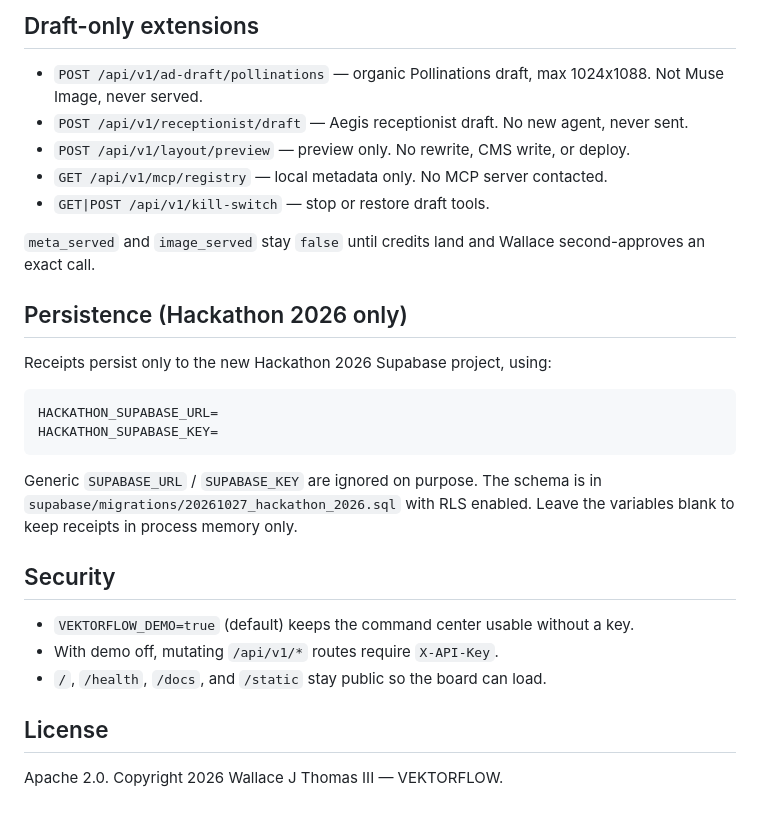
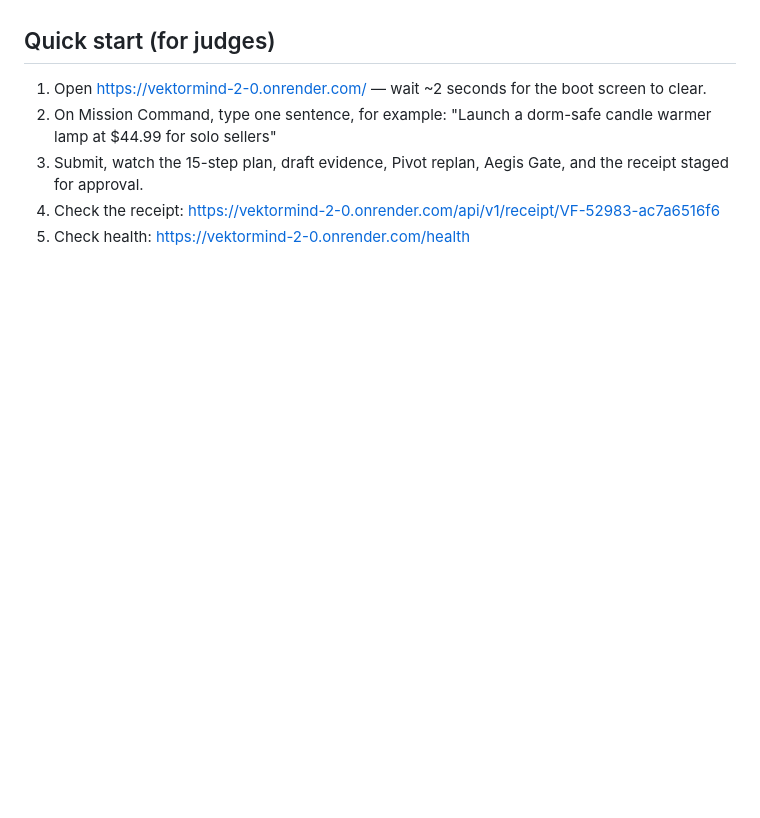
Before and after one commit to wallacethomas538-glitch/VektorMind-2.0, a Markdown page: README.md, the part around one of its changes. Drawn GitHub-style; blank space fills up the shorter version.

````diff
--- a/README.md
+++ b/README.md
@@ -100,33 +56,6 @@ A real mission returns its own staged receipt. An unknown id returns `404`.
-## Draft-only extensions
-
-- `POST /api/v1/ad-draft/pollinations` — organic Pollinations draft, max 1024x1088. Not Muse Image, never served.
-- `POST /api/v1/receptionist/draft` — Aegis receptionist draft. No new agent, never sent.
-- `POST /api/v1/layout/preview` — preview only. No rewrite, CMS write, or deploy.
-- `GET /api/v1/mcp/registry` — local metadata only. No MCP server contacted.
-- `GET|POST /api/v1/kill-switch` — stop or restore draft tools.
-
-`meta_served` and `image_served` stay `false` until credits land and Wallace
-second-approves an exact call.
-
-## Persistence (Hackathon 2026 only)
-
-Receipts persist only to the new Hackathon 2026 Supabase project, using:
-
-```bash
-HACKATHON_SUPABASE_URL=
-HACKATHON_SUPABASE_KEY=
-```
-
-Generic `SUPABASE_URL` / `SUPABASE_KEY` are ignored on purpose. The schema is in
-`supabase/migrations/20261027_hackathon_2026.sql` with RLS enabled. Leave the
-variables blank to keep receipts in process memory only.
-
-## Security
-
-- `VEKTORFLOW_DEMO=true` (default) keeps the command center usable without a key.
-- With demo off, mutating `/api/v1/*` routes require `X-API-Key`.
-- `/`, `/health`, `/docs`, and `/static` stay public so the board can load.
-
-## License
-
-Apache 2.0. Copyright 2026 Wallace J Thomas III — VEKTORFLOW.
+## Quick start (for judges)
+1. Open https://vektormind-2-0.onrender.com/ — wait ~2 seconds for the boot screen to clear.
+2. On Mission Command, type one sentence, for example: "Launch a dorm-safe candle warmer lamp at $44.99 for solo sellers"
+3. Submit, watch the 15-step plan, draft evidence, Pivot replan, Aegis Gate, and the receipt staged for approval.
+4. Check the receipt: https://vektormind-2-0.onrender.com/api/v1/receipt/VF-52983-ac7a6516f6
+5. Check health: https://vektormind-2-0.onrender.com/health
````
Also changed, not shown: other parts of README.md (+43 -87 lines).
